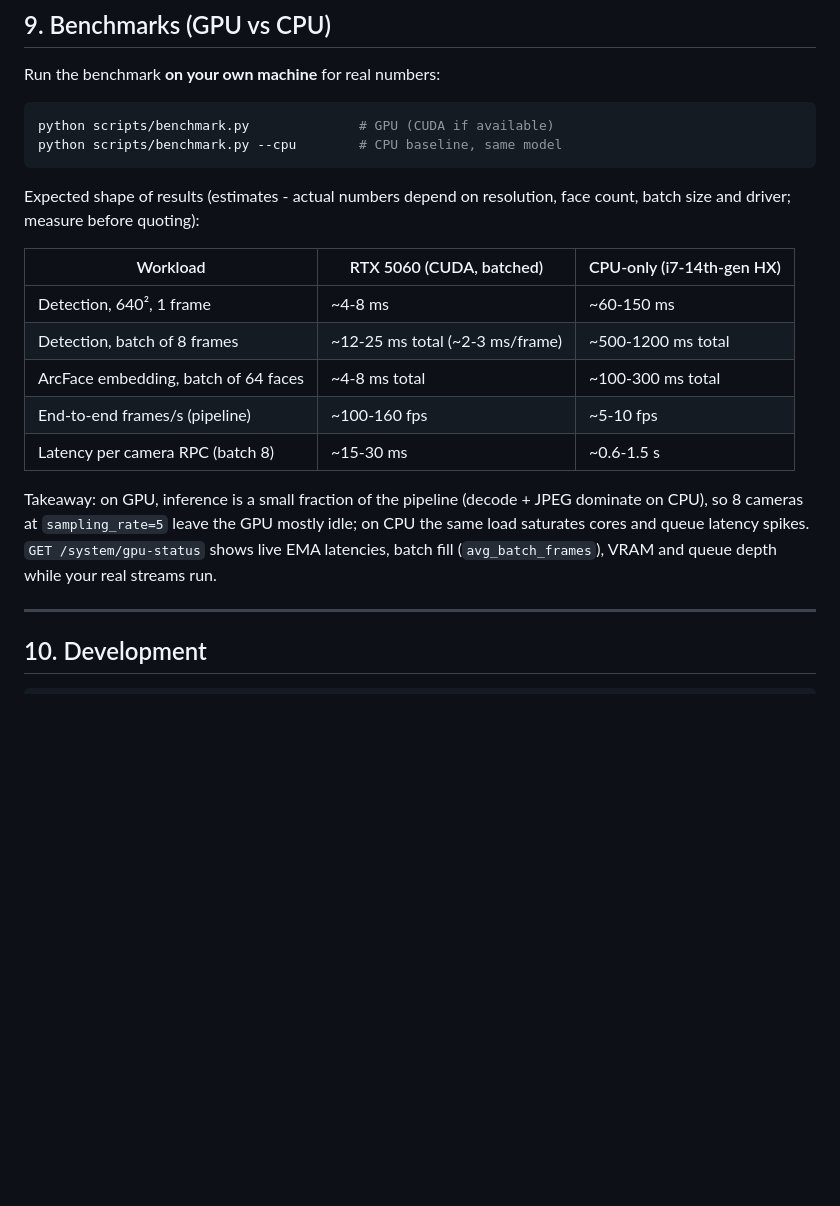
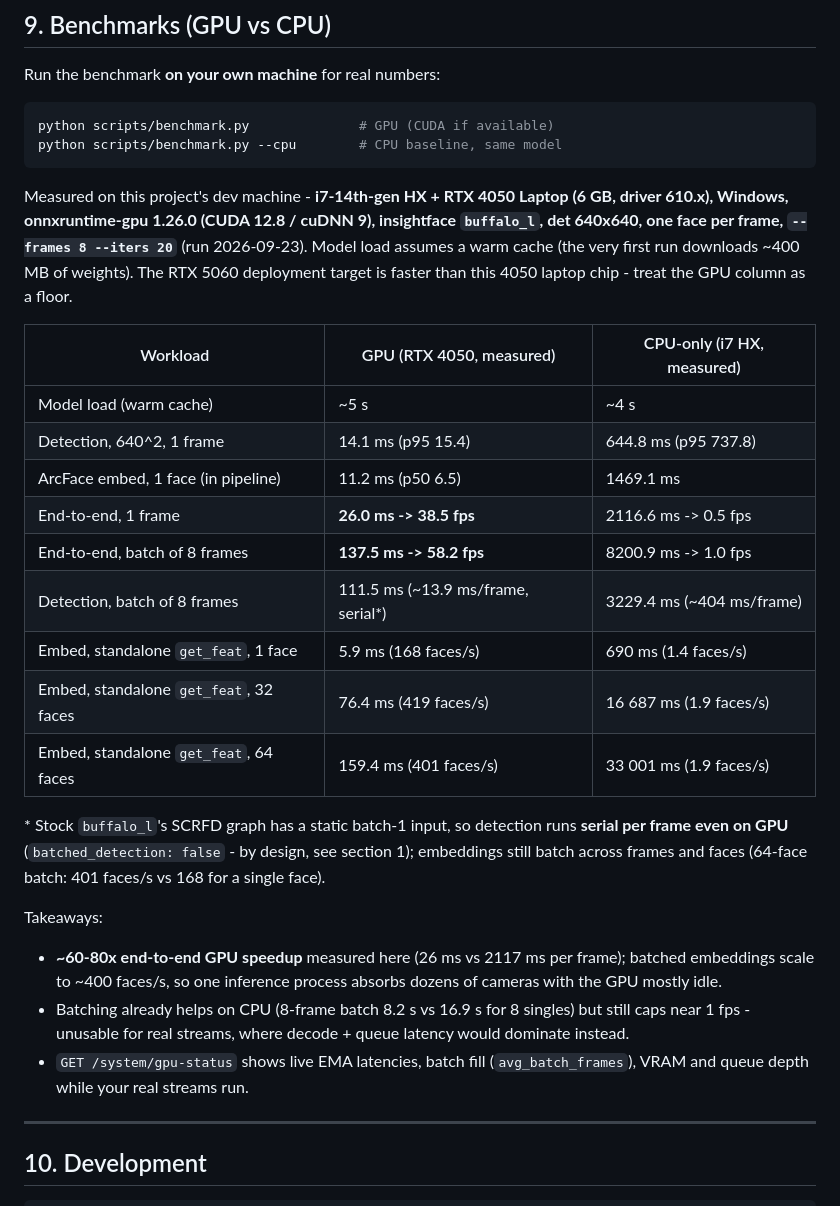
Before and after one commit to Karanagrawal955/ai-video-attendance, a Markdown page: README.md, the part around the change. Rendered like a GitHub page; blank space fills up the shorter version.

Commit message:
docs: replace benchmark estimates with measured GPU/CPU numbers

````diff
--- a/README.md
+++ b/README.md
@@ -327,22 +327,40 @@ python scripts/benchmark.py              # GPU (CUDA if available)
 python scripts/benchmark.py --cpu        # CPU baseline, same model
 ```
 
-Expected shape of results (estimates - actual numbers depend on resolution,
-face count, batch size and driver; measure before quoting):
+Measured on this project's dev machine - **i7-14th-gen HX + RTX 4050 Laptop
+(6 GB, driver 610.x), Windows, onnxruntime-gpu 1.26.0 (CUDA 12.8 / cuDNN 9),
+insightface `buffalo_l`, det 640x640, one face per frame, `--frames 8
+--iters 20`** (run 2026-09-23). Model load assumes a warm cache (the very
+first run downloads ~400 MB of weights). The RTX 5060 deployment target is
+faster than this 4050 laptop chip - treat the GPU column as a floor.
 
-| Workload | RTX 5060 (CUDA, batched) | CPU-only (i7-14th-gen HX) |
+| Workload | GPU (RTX 4050, measured) | CPU-only (i7 HX, measured) |
 |---|---|---|
-| Detection, 640², 1 frame | ~4-8 ms | ~60-150 ms |
-| Detection, batch of 8 frames | ~12-25 ms total (~2-3 ms/frame) | ~500-1200 ms total |
-| ArcFace embedding, batch of 64 faces | ~4-8 ms total | ~100-300 ms total |
-| End-to-end frames/s (pipeline) | ~100-160 fps | ~5-10 fps |
-| Latency per camera RPC (batch 8) | ~15-30 ms | ~0.6-1.5 s |
+| Model load (warm cache) | ~5 s | ~4 s |
+| Detection, 640^2, 1 frame | 14.1 ms (p95 15.4) | 644.8 ms (p95 737.8) |
+| ArcFace embed, 1 face (in pipeline) | 11.2 ms (p50 6.5) | 1469.1 ms |
+| End-to-end, 1 frame | **26.0 ms -> 38.5 fps** | 2116.6 ms -> 0.5 fps |
+| End-to-end, batch of 8 frames | **137.5 ms -> 58.2 fps** | 8200.9 ms -> 1.0 fps |
+| Detection, batch of 8 frames | 111.5 ms (~13.9 ms/frame, serial*) | 3229.4 ms (~404 ms/frame) |
+| Embed, standalone `get_feat`, 1 face | 5.9 ms (168 faces/s) | 690 ms (1.4 faces/s) |
+| Embed, standalone `get_feat`, 32 faces | 76.4 ms (419 faces/s) | 16 687 ms (1.9 faces/s) |
+| Embed, standalone `get_feat`, 64 faces | 159.4 ms (401 faces/s) | 33 001 ms (1.9 faces/s) |
 
-Takeaway: on GPU, inference is a small fraction of the pipeline (decode +
-JPEG dominate on CPU), so 8 cameras at `sampling_rate=5` leave the GPU
-mostly idle; on CPU the same load saturates cores and queue latency spikes.
-`GET /system/gpu-status` shows live EMA latencies, batch fill
-(`avg_batch_frames`), VRAM and queue depth while your real streams run.
+\* Stock `buffalo_l`'s SCRFD graph has a static batch-1 input, so detection
+runs **serial per frame even on GPU** (`batched_detection: false` - by
+design, see section 1); embeddings still batch across frames and faces
+(64-face batch: 401 faces/s vs 168 for a single face).
+
+Takeaways:
+
+- **~60-80x end-to-end GPU speedup** measured here (26 ms vs 2117 ms per
+  frame); batched embeddings scale to ~400 faces/s, so one inference
+  process absorbs dozens of cameras with the GPU mostly idle.
+- Batching already helps on CPU (8-frame batch 8.2 s vs 16.9 s for 8
+  singles) but still caps near 1 fps - unusable for real streams, where
+  decode + queue latency would dominate instead.
+- `GET /system/gpu-status` shows live EMA latencies, batch fill
+  (`avg_batch_frames`), VRAM and queue depth while your real streams run.
 
 ---
 
````
